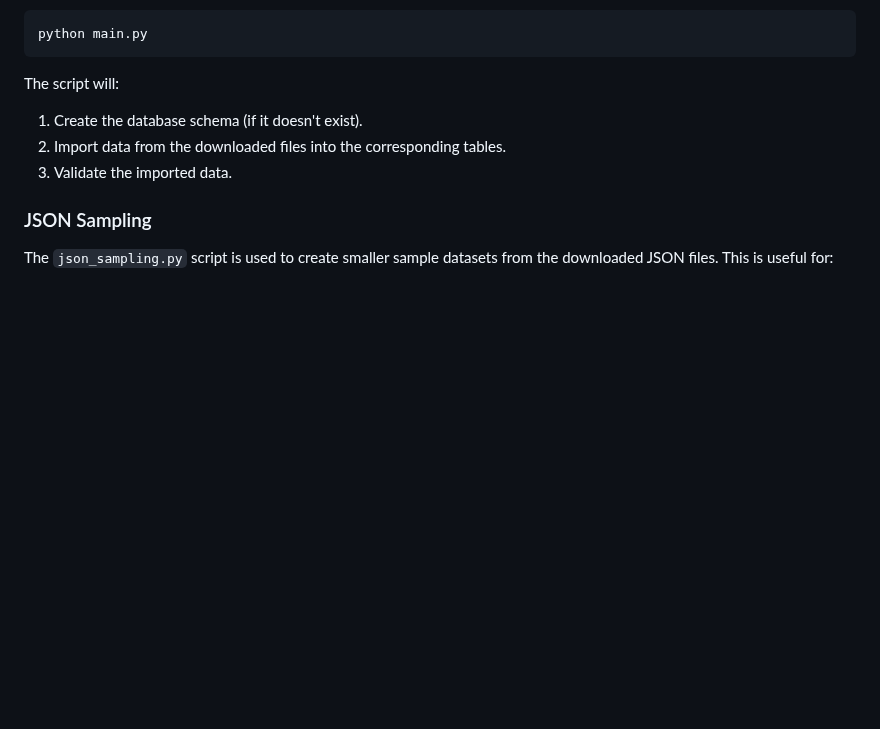
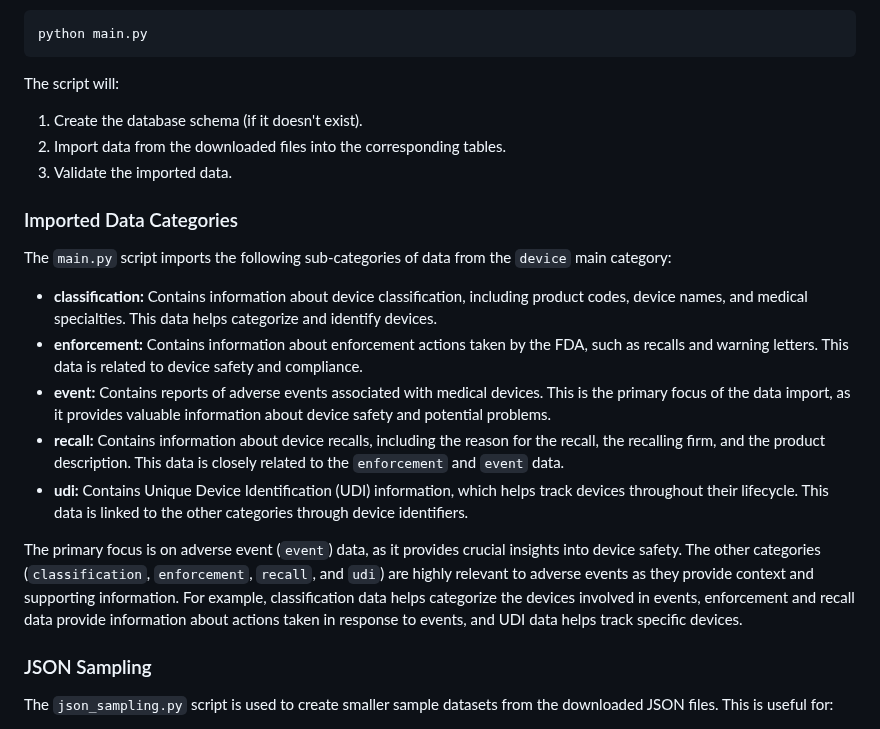
Before and after one commit to leiMizzou/OpenFDA2PG, a Markdown page: README.md, the part around the change. Drawn GitHub-style; blank space fills up the shorter version.

```diff
--- a/README.md
+++ b/README.md
@@ -140,6 +140,17 @@ The script will:
 1.  Create the database schema (if it doesn't exist).
 2.  Import data from the downloaded files into the corresponding tables.
 3.  Validate the imported data.
+### Imported Data Categories
+
+The `main.py` script imports the following sub-categories of data from the `device` main category:
+
+*   **classification:**  Contains information about device classification, including product codes, device names, and medical specialties.  This data helps categorize and identify devices.
+*   **enforcement:**  Contains information about enforcement actions taken by the FDA, such as recalls and warning letters. This data is related to device safety and compliance.
+*   **event:** Contains reports of adverse events associated with medical devices. This is the primary focus of the data import, as it provides valuable information about device safety and potential problems.
+*   **recall:** Contains information about device recalls, including the reason for the recall, the recalling firm, and the product description. This data is closely related to the `enforcement` and `event` data.
+*   **udi:** Contains Unique Device Identification (UDI) information, which helps track devices throughout their lifecycle. This data is linked to the other categories through device identifiers.
+
+The primary focus is on adverse event (`event`) data, as it provides crucial insights into device safety. The other categories (`classification`, `enforcement`, `recall`, and `udi`) are highly relevant to adverse events as they provide context and supporting information. For example, classification data helps categorize the devices involved in events, enforcement and recall data provide information about actions taken in response to events, and UDI data helps track specific devices.
 ### JSON Sampling
 
 The `json_sampling.py` script is used to create smaller sample datasets from the downloaded JSON files. This is useful for:
```
